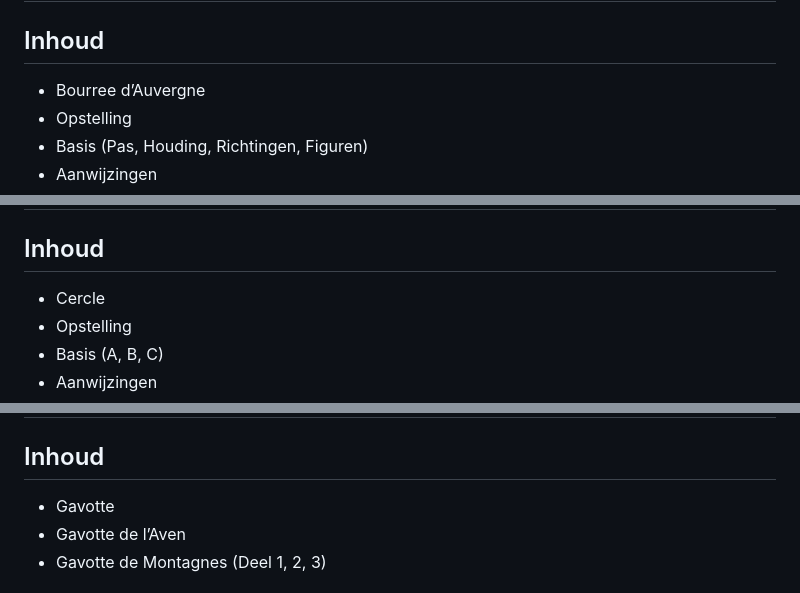
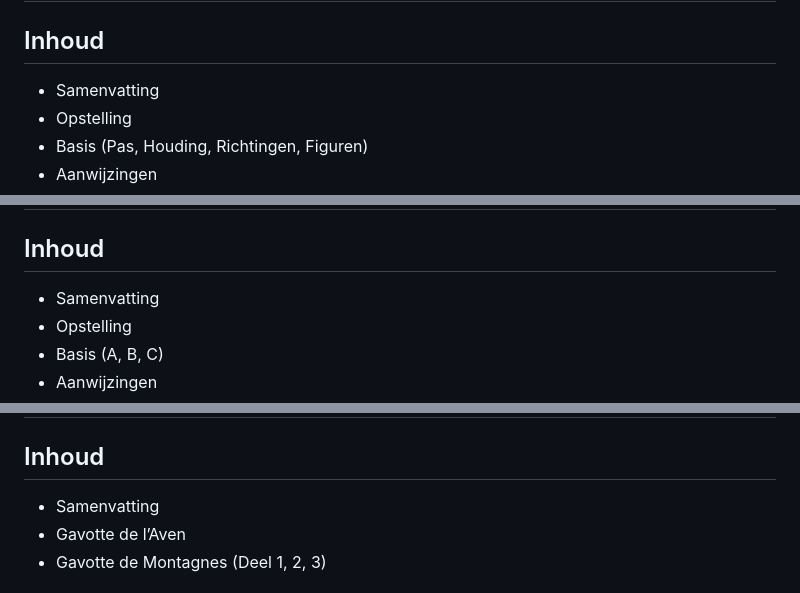
Before and after one commit to trueforge-org/Balfolk-Wiki, a Markdown page: Danswiki Balfolk.md, 3 parts joined by grey strips. GitHub-like rendering.

```diff
--- a/Danswiki Balfolk.md
+++ b/Danswiki Balfolk.md
@@ -824,8 +821,7 @@ Danswiki
 # Bourree d’Auvergne
 
 ## Inhoud
-
-- Bourree d’Auvergne
+- Samenvatting
 - Opstelling
 - Basis (Pas, Houding, Richtingen, Figuren)
 - Aanwijzingen
@@ -960,8 +956,7 @@ Danswiki
 # Cercle
 
 ## Inhoud
-
-- Cercle
+- Samenvatting
 - Opstelling
 - Basis (A, B, C)
 - Aanwijzingen
@@ -1085,8 +1080,7 @@ Danswiki
 # Gavotte
 
 ## Inhoud
-
-- Gavotte
+- Samenvatting
 - Gavotte de l’Aven
 - Gavotte de Montagnes (Deel 1, 2, 3)
 
```
Also changed, not shown: other parts of Danswiki Balfolk.md (+16 -32 lines).
